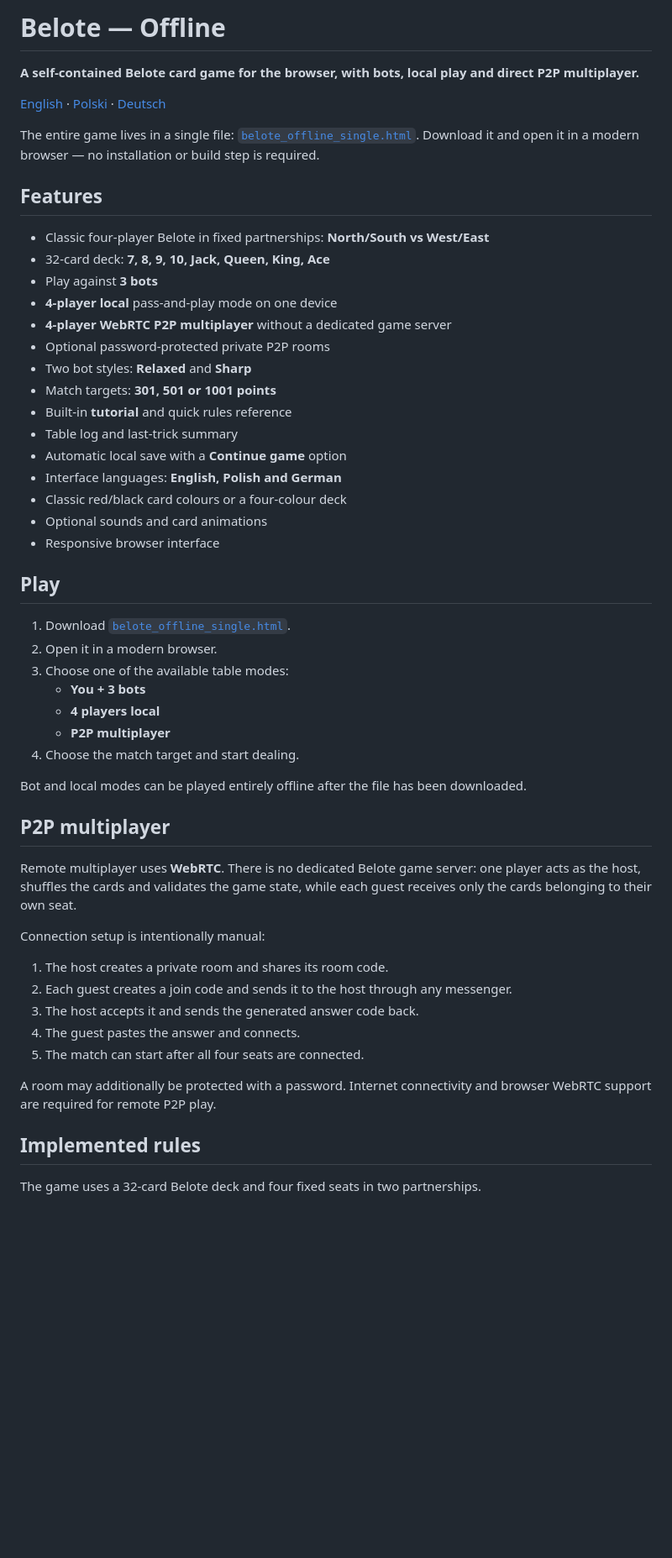
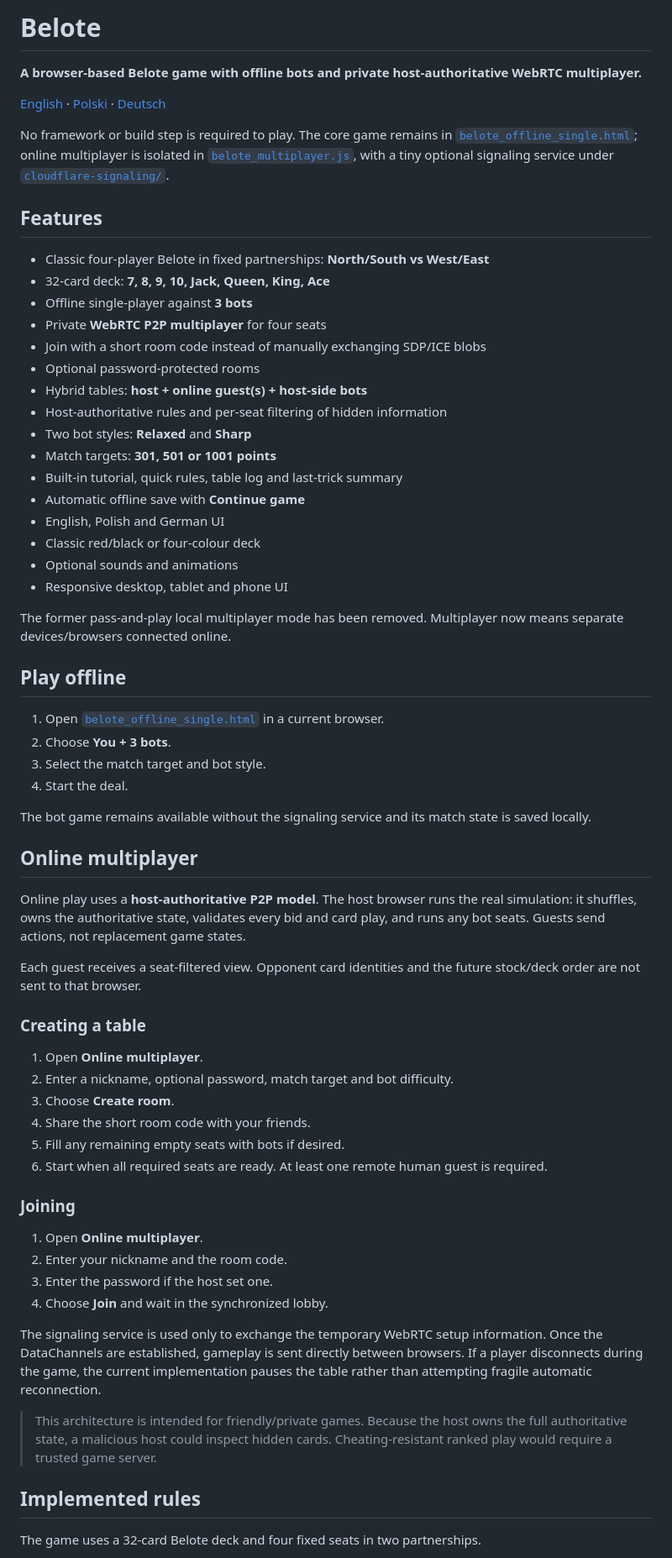
Before and after one commit to quendae/Belote, a Markdown page: README.md, the part around one of its changes. Shown at 84% size. GitHub-like rendering; blank space fills up the shorter version.

Commit message:
Update English README for real online multiplayer

```diff
--- a/README.md
+++ b/README.md
@@ -1,54 +1,66 @@
-# Belote — Offline
+# Belote
 
-**A self-contained Belote card game for the browser, with bots, local play and direct P2P multiplayer.**
+**A browser-based Belote game with offline bots and private host-authoritative WebRTC multiplayer.**
 
 [English](README.md) · [Polski](README.pl.md) · [Deutsch](README.de.md)
 
-The entire game lives in a single file: [`belote_offline_single.html`](belote_offline_single.html). Download it and open it in a modern browser — no installation or build step is required.
+No framework or build step is required to play. The core game remains in [`belote_offline_single.html`](belote_offline_single.html); online multiplayer is isolated in [`belote_multiplayer.js`](belote_multiplayer.js), with a tiny optional signaling service under [`cloudflare-signaling/`](cloudflare-signaling/).
 
 ## Features
 
 - Classic four-player Belote in fixed partnerships: **North/South vs West/East**
 - 32-card deck: **7, 8, 9, 10, Jack, Queen, King, Ace**
-- Play against **3 bots**
-- **4-player local** pass-and-play mode on one device
-- **4-player WebRTC P2P multiplayer** without a dedicated game server
-- Optional password-protected private P2P rooms
+- Offline single-player against **3 bots**
+- Private **WebRTC P2P multiplayer** for four seats
+- Join with a short room code instead of manually exchanging SDP/ICE blobs
+- Optional password-protected rooms
+- Hybrid tables: **host + online guest(s) + host-side bots**
+- Host-authoritative rules and per-seat filtering of hidden information
 - Two bot styles: **Relaxed** and **Sharp**
 - Match targets: **301, 501 or 1001 points**
-- Built-in **tutorial** and quick rules reference
-- Table log and last-trick summary
-- Automatic local save with a **Continue game** option
-- Interface languages: **English, Polish and German**
-- Classic red/black card colours or a four-colour deck
-- Optional sounds and card animations
-- Responsive browser interface
+- Built-in tutorial, quick rules, table log and last-trick summary
+- Automatic offline save with **Continue game**
+- English, Polish and German UI
+- Classic red/black or four-colour deck
+- Optional sounds and animations
+- Responsive desktop, tablet and phone UI
 
-## Play
+The former pass-and-play local multiplayer mode has been removed. Multiplayer now means separate devices/browsers connected online.
 
-1. Download [`belote_offline_single.html`](belote_offline_single.html).
-2. Open it in a modern browser.
-3. Choose one of the available table modes:
-   - **You + 3 bots**
-   - **4 players local**
-   - **P2P multiplayer**
-4. Choose the match target and start dealing.
+## Play offline
 
-Bot and local modes can be played entirely offline after the file has been downloaded.
+1. Open [`belote_offline_single.html`](belote_offline_single.html) in a current browser.
+2. Choose **You + 3 bots**.
+3. Select the match target and bot style.
+4. Start the deal.
 
-## P2P multiplayer
+The bot game remains available without the signaling service and its match state is saved locally.
 
-Remote multiplayer uses **WebRTC**. There is no dedicated Belote game server: one player acts as the host, shuffles the cards and validates the game state, while each guest receives only the cards belonging to their own seat.
+## Online multiplayer
 
-Connection setup is intentionally manual:
+Online play uses a **host-authoritative P2P model**. The host browser runs the real simulation: it shuffles, owns the authoritative state, validates every bid and card play, and runs any bot seats. Guests send actions, not replacement game states.
 
-1. The host creates a private room and shares its room code.
-2. Each guest creates a join code and sends it to the host through any messenger.
-3. The host accepts it and sends the generated answer code back.
-4. The guest pastes the answer and connects.
-5. The match can start after all four seats are connected.
+Each guest receives a seat-filtered view. Opponent card identities and the future stock/deck order are not sent to that browser.
 
-A room may additionally be protected with a password. Internet connectivity and browser WebRTC support are required for remote P2P play.
+### Creating a table
+
+1. Open **Online multiplayer**.
+2. Enter a nickname, optional password, match target and bot difficulty.
+3. Choose **Create room**.
+4. Share the short room code with your friends.
+5. Fill any remaining empty seats with bots if desired.
+6. Start when all required seats are ready. At least one remote human guest is required.
+
+### Joining
+
+1. Open **Online multiplayer**.
+2. Enter your nickname and the room code.
+3. Enter the password if the host set one.
+4. Choose **Join** and wait in the synchronized lobby.
+
+The signaling service is used only to exchange the temporary WebRTC setup information. Once the DataChannels are established, gameplay is sent directly between browsers. If a player disconnects during the game, the current implementation pauses the table rather than attempting fragile automatic reconnection.
+
+> This architecture is intended for friendly/private games. Because the host owns the full authoritative state, a malicious host could inspect hidden cards. Cheating-resistant ranked play would require a trusted game server.
 
 ## Implemented rules
 
```
Also changed, not shown: other parts of README.md (+27 -39 lines).
